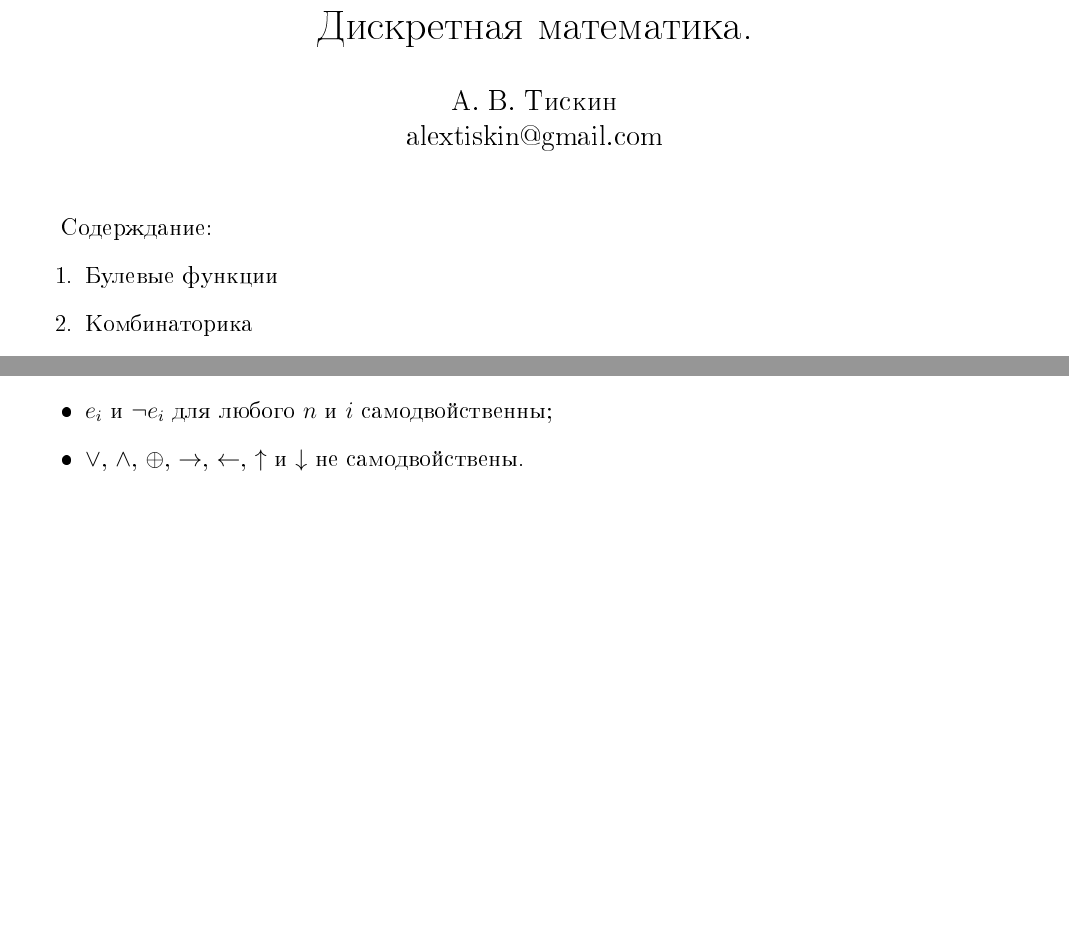
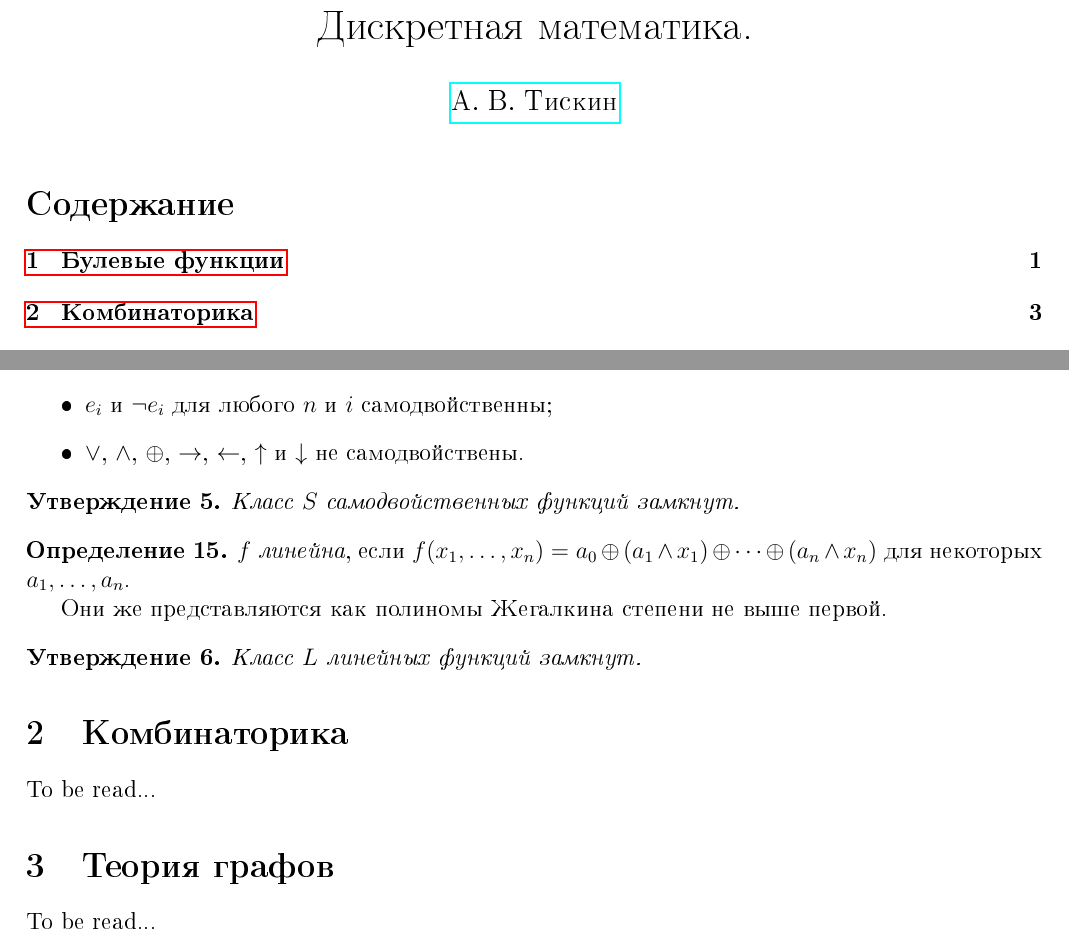
Before and after one commit to lounres/SPbU-MCS-2020-M-lecture-notes, a LaTeX document (ДисМат/DM.tex): two parts of pages 1 and 3 of 3, joined at a grey line, cut so that both start at the same text, the shorter picture padded with empty space. The pictures show the PDF file ДисМат/DM.pdf that the author committed with the source.

Commit message:
DM got ready

```diff
--- a/ДисМат/DM.tex
+++ b/ДисМат/DM.tex
@@ -2,7 +2,7 @@
 \usepackage{my_math}
 
 \title{Дискретная математика.}
-\author{А. В. Тискин\\alextiskin@gmail.com}
+\author{\href{mailto:alextiskin@gmail.com}{А. В. Тискин}}
 \date{}
 
 \newcommand{\BB}[1][]{\ensuremath{\mathbb{B}#1}\xspace}
@@ -145,4 +140,26 @@
             \item $\vee$, $\wedge$, $\oplus$, $\rightarrow$, $\leftarrow$, $\uparrow$ и $\downarrow$ не самодвойствены.
         \end{itemize}
     \end{example}
+
+    \begin{statement}
+        Класс $S$ самодвойственных функций замкнут.
+    \end{statement}
+
+    \begin{definition}
+        $f$ \emph{линейна}, если $f(x_1, \dots, x_n) = a_0 \oplus (a_1 \wedge x_1) \oplus \dots \oplus (a_n \wedge x_n)$ для некоторых $a_1, \dots, a_n$.
+
+        Они же представляются как полиномы Жегалкина степени не выше первой.
+    \end{definition}
+
+    \begin{statement}
+        Класс $L$ линейных функций замкнут.
+    \end{statement}
+
+    \section{Комбинаторика}
+
+    To be read...
+
+    \section{Теория графов}
+
+    To be read...
 \end{document}
```
Also changed, not shown: README.md, ДисМат/DM.pdf, ДисМат/DM.tex (11 more changed lines).
